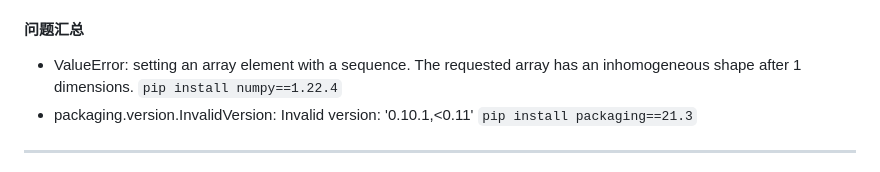
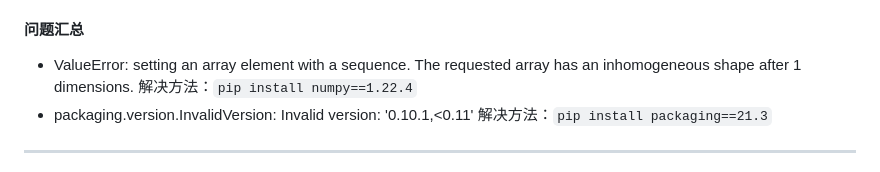
Before and after one commit to taishan1994/pytorch_bert_bilstm_crf_ner, a Markdown page: README.md, the part around the change. GitHub-like rendering.

````diff
--- a/README.md
+++ b/README.md
@@ -18,9 +18,9 @@
 
 #### 问题汇总
 - ValueError: setting an array element with a sequence. The requested array has an inhomogeneous shape after 1 dimensions.
-```pip install numpy==1.22.4```
+解决方法：```pip install numpy==1.22.4```
 - packaging.version.InvalidVersion: Invalid version: '0.10.1,<0.11'
-```pip install packaging==21.3```
+解决方法：```pip install packaging==21.3```
 ****
 由于bert的tokenizer会移除掉空格、换行、制表等字符，因此在utils/common_utils.py里面有一个fine_grade_tokenize函数，该函数是将这些字符用[BLANK]标识，不在vocab.txt的用[INV]标识，因此要先将vocab.txt里面的[unused1]替换为[BLANK], [unused2]替换为[INV]。其实，如果不替换程序也是可以跑的。```使用这个会导致解码错误，目前已修改不使用这个了```。
 ****
````
